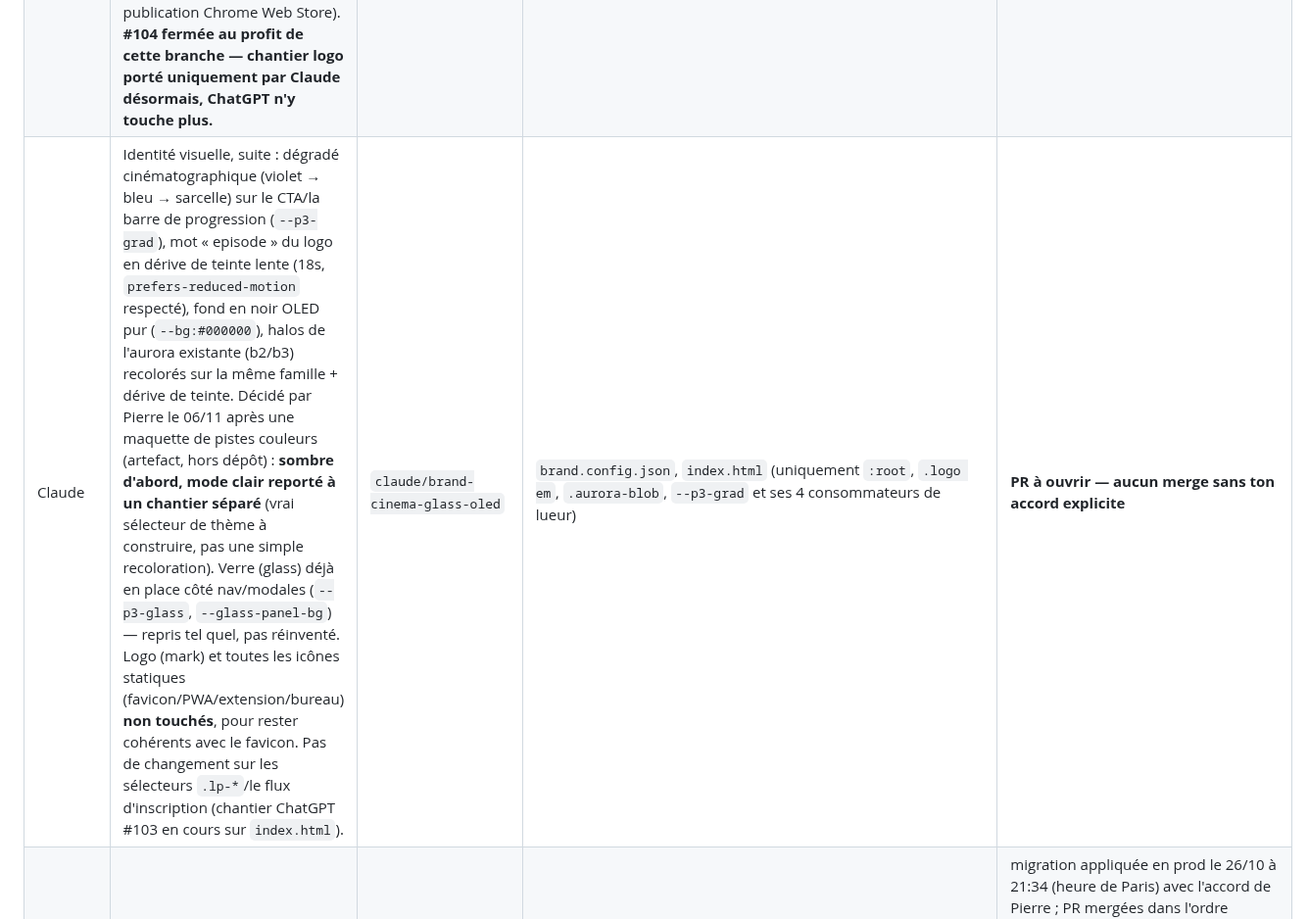
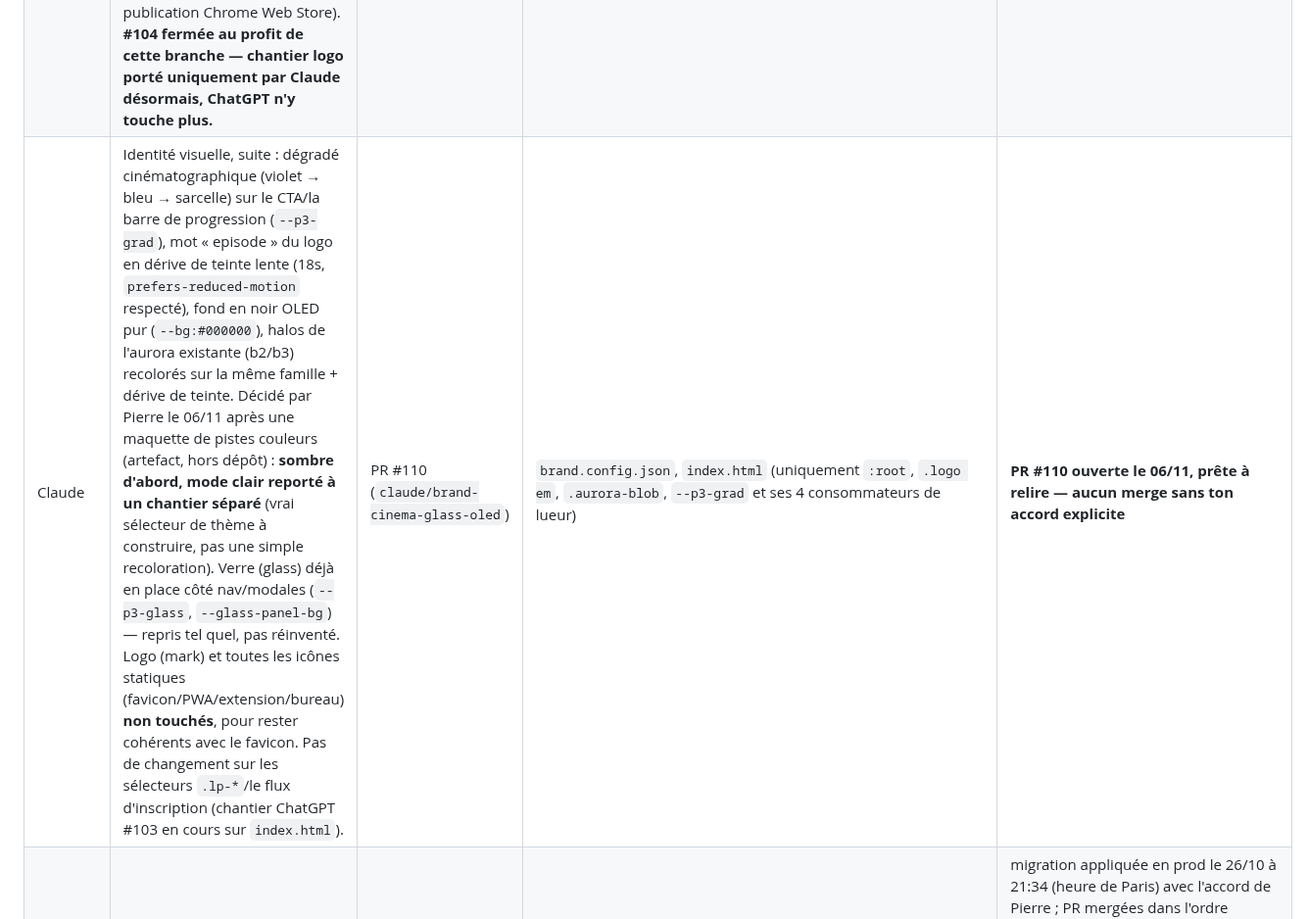
Before and after one commit to BixSopy/watchlist, a Markdown page: COORDINATION.md, the part around the change. Shown at 98% size. Rendered like a GitHub page.

Commit message:
Coordination : référence la PR #110, met à jour le statut de #105 (mergée)
Co-Authored-By: Claude Sonnet 5 <noreply@anthropic.com>
Claude-Session: https://claude.ai/code/session_01HoSGpfVUjMXuukfnj9qXHr

```diff
--- a/COORDINATION.md
+++ b/COORDINATION.md
@@ -31,7 +31,7 @@ Règles entre IA :
 | Claude | Double authentification (TOTP, code à 6 chiffres) + codes de secours, dans Mon compte et à l'inscription (demande de Pierre le 27/10 ; passkey repoussée en phase 2, décision de Pierre — Dashboard Supabase, expérimental, domaine irréversible) | #91 (`claude/mfa-totp-recovery-codes`) | `index.html`, `js/20-account.js`, `js/00-actions.js`, `js/37-mfa.js` (nouveau), i18n, `e2e/auth.test.mjs`, `e2e/fake-supabase.mjs`, `supabase/migrations/20261027200000_mfa_recovery_codes.sql`, `supabase/schema.sql`, `supabase/docs/SUPABASE_SCHEMA.md`, `supabase/tests/90_mfa_recovery.test.sql`, `tests/mfa.test.js`, `scripts/test-migrations.sh` | **PR #91 ouverte le 27/10, migration NON appliquée (accord explicite requis avant), en attente de revue de Pierre** |
 | Grok Bot | Identité visuelle : pistes de logo hors dépôt (choix Pierre) + sync journal #62 | #62 (`grok/journal-59-61-merged`) | COORDINATION.md | **résolu le 02/11** : Pierre a choisi la piste « Episode Spine » (3 barres croissantes) proposée par Claude via la skill logo-design, parmi 3 pistes testées et comparées ; voir la ligne Claude ci-dessous pour l'application dans le dépôt — #62 en attente de merge, #59/#60/#61 mergées le 16/10 |
 | Claude | Identité visuelle : logo « Episode Spine » (3 barres croissantes, la plus récente en accent) choisi par Pierre le 02/11 parmi 3 pistes testées (skill logo-design). Demande du 04/11 : consolidation en une seule branche (celle-ci, rebasée sur main) du travail fait en parallèle — reprend de la PR #104 de ChatGPT (brouillon) uniquement l'animation de chargement (rebond des barres au démarrage + sidebar, courbe adaptée en translation, fichier externe requis par la CSP), sans le remplacement de logo à la volée en JS ; logo en dur dans le HTML via `build-brand.mjs`. Toutes les icônes régénérées (PWA, extension, app de bureau, og:image) ; chasse à l'ancien logo dans tout le dépôt ; extension en 0.8.2 (pas de publication Chrome Web Store). **#104 fermée au profit de cette branche — chantier logo porté uniquement par Claude désormais, ChatGPT n'y touche plus.** | PR #105 (`claude/brand-logo-episode-spine`) | `branding/logo-mark.svg`, `brand.config.json`, `scripts/build-brand.mjs`, `index.html`, `api/og.mjs`, `icons/*`, `extension/icons/icon.png`, `extension/manifest.json`, `extension/options.html`, `desktop/src-tauri/icons/*`, `confidentialite.html`, `conditions.html`, `privacy.html`, `terms.html`, `tests/extension*.test.js`, `tests/pairing.test.js`, `js/00-startup.js` (nouveau) | **terminé — PR #105 mergée le 04/11 (« merge 105 »)** |
-| Claude | Identité visuelle, suite : dégradé cinématographique (violet → bleu → sarcelle) sur le CTA/la barre de progression (`--p3-grad`), mot « episode » du logo en dérive de teinte lente (18s, `prefers-reduced-motion` respecté), fond en noir OLED pur (`--bg:#000000`), halos de l'aurora existante (b2/b3) recolorés sur la même famille + dérive de teinte. Décidé par Pierre le 06/11 après une maquette de pistes couleurs (artefact, hors dépôt) : **sombre d'abord, mode clair reporté à un chantier séparé** (vrai sélecteur de thème à construire, pas une simple recoloration). Verre (glass) déjà en place côté nav/modales (`--p3-glass`, `--glass-panel-bg`) — repris tel quel, pas réinventé. Logo (mark) et toutes les icônes statiques (favicon/PWA/extension/bureau) **non touchés**, pour rester cohérents avec le favicon. Pas de changement sur les sélecteurs `.lp-*`/le flux d'inscription (chantier ChatGPT #103 en cours sur `index.html`). | `claude/brand-cinema-glass-oled` | `brand.config.json`, `index.html` (uniquement `:root`, `.logo em`, `.aurora-blob`, `--p3-grad` et ses 4 consommateurs de lueur) | **PR à ouvrir — aucun merge sans ton accord explicite** |
+| Claude | Identité visuelle, suite : dégradé cinématographique (violet → bleu → sarcelle) sur le CTA/la barre de progression (`--p3-grad`), mot « episode » du logo en dérive de teinte lente (18s, `prefers-reduced-motion` respecté), fond en noir OLED pur (`--bg:#000000`), halos de l'aurora existante (b2/b3) recolorés sur la même famille + dérive de teinte. Décidé par Pierre le 06/11 après une maquette de pistes couleurs (artefact, hors dépôt) : **sombre d'abord, mode clair reporté à un chantier séparé** (vrai sélecteur de thème à construire, pas une simple recoloration). Verre (glass) déjà en place côté nav/modales (`--p3-glass`, `--glass-panel-bg`) — repris tel quel, pas réinventé. Logo (mark) et toutes les icônes statiques (favicon/PWA/extension/bureau) **non touchés**, pour rester cohérents avec le favicon. Pas de changement sur les sélecteurs `.lp-*`/le flux d'inscription (chantier ChatGPT #103 en cours sur `index.html`). | PR #110 (`claude/brand-cinema-glass-oled`) | `brand.config.json`, `index.html` (uniquement `:root`, `.logo em`, `.aurora-blob`, `--p3-grad` et ses 4 consommateurs de lueur) | **PR #110 ouverte le 06/11, prête à relire — aucun merge sans ton accord explicite** |
 | Grok Bot | Social étape 1 : pseudo + amis par lien/QR (spec validée par Pierre le 26/10) | #70→#74 (`grok/social-1…5-*`, empilées) | migration `20261026120000_social_pseudo_amis.sql`, js/32–35, api/invite.js, vendor/qrcode, i18n, index.html, 00-actions.js, 20-account.js | migration appliquée en prod le 26/10 à 21:34 (heure de Paris) avec l'accord de Pierre ; PR mergées dans l'ordre #70→#74 ; suivi `20261026210000_social_advisors.sql` **appliquée aussi** (vérifié via `list_migrations`, version distante `20261026204244` — la mention « non appliqué » plus haut dans cette ligne est corrigée ici, 26/10 nuit) |
 | Claude | Retrait Plex/Tautulli (trop complexe/peu fiable, décision de Pierre le 26/10) | #76 (`claude/watchlist-cinema-audit-1yqg4z`) | `js/15-sync.js`, `js/17-settings-menu.js`, `js/00-actions.js`, `js/20-account.js`, i18n, `index.html`, `extension/`, `supabase/schema.sql` + migration `20261026180000_retrait_tautulli.sql`, `branding/legal/{fr,en}/privacy.html` | **PR #76 ouverte le 26/10, en attente de revue de Pierre** |
 | Claude | Social étape 2 : fil d'activité auto (épisodes détectés à 80 %) + réactions emoji en un tap (cadrage validé par Pierre le 26/10 : films inclus, onglet dédié dans l'écran Amis, 6 emoji fixes, fenêtre 30 j plafonnée à 25 entrées affichées sans pagination) | #78 (`claude/social-2-activite-reactions`) | migrations `20261026230000_social_activite_reactions.sql` + `20261026240000_social_activite_advisors.sql`, `js/36-activity-feed.js` (nouveau), `js/33-friends.js` (onglet Activité/Amis), `js/00-actions.js`, i18n, `index.html`, `supabase/schema.sql`, `supabase/docs/SUPABASE_SCHEMA.md`, `supabase/tests/81_activite_reactions.test.sql`, `tests/activity-feed.test.js` | **les deux migrations sont appliquées en prod le 26/10 (nuit) avec l'accord de Pierre** (la seconde corrige les 2 index manquants relevés par les advisors Supabase juste après la première — vérifié, disparus du rapport) ; PR #78 ouverte, en attente de revue. Ne touche pas à `js/32`, `34`, `35` ni `api/invite.js` au-delà de l'ajout d'un onglet dans `33-friends.js` |
```
